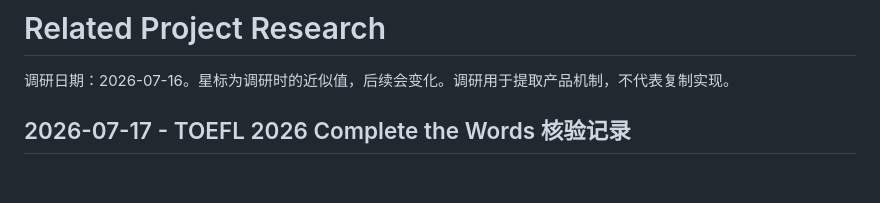
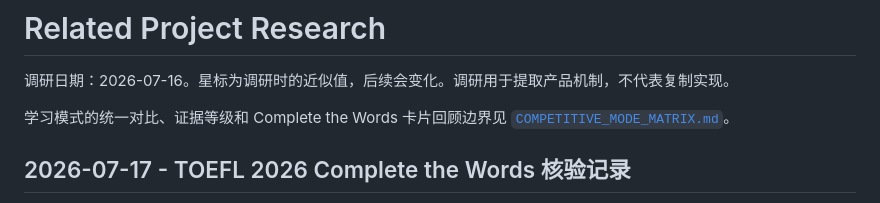
Before and after one commit to uiko888888/language-coach, a Markdown page: RESEARCH.md, the part around the change. Rendered like a GitHub page; blank space fills up the shorter version.

Commit message:
docs(product): add learning mode comparison matrix

```diff
--- a/RESEARCH.md
+++ b/RESEARCH.md
@@ -1,6 +1,8 @@
 # Related Project Research
 
 调研日期：2026-07-16。星标为调研时的近似值，后续会变化。调研用于提取产品机制，不代表复制实现。
+
+学习模式的统一对比、证据等级和 Complete the Words 卡片回顾边界见 [`COMPETITIVE_MODE_MATRIX.md`](COMPETITIVE_MODE_MATRIX.md)。
 
 ## 2026-07-17 - TOEFL 2026 Complete the Words 核验记录
 
```
Also changed, not shown: COMPETITIVE_MODE_MATRIX.md (added, +61 -0 lines), TASKS.md (+4 -0 lines).
